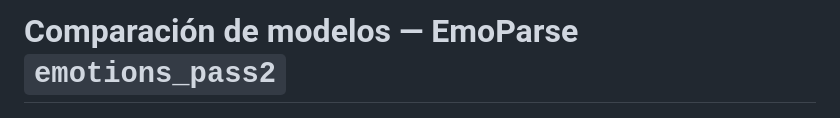
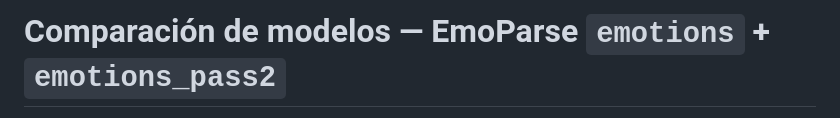
Before and after one commit to alexdcolman/EmoParse, a Markdown page: evaluation/mini-benchmark/comparacion_modelos_pass2.md, the part around one of its changes. GitHub-like rendering.

```diff
--- a/evaluation/mini-benchmark/comparacion_modelos_pass2.md
+++ b/evaluation/mini-benchmark/comparacion_modelos_pass2.md
@@ -1,2 +1,2 @@
-# Comparación de modelos — EmoParse `emotions_pass2`
+# Comparación de modelos — EmoParse `emotions` + `emotions_pass2`
 
```
Also changed, not shown: other parts of evaluation/mini-benchmark/comparacion_modelos_pass2.md (+4 -4 lines).
